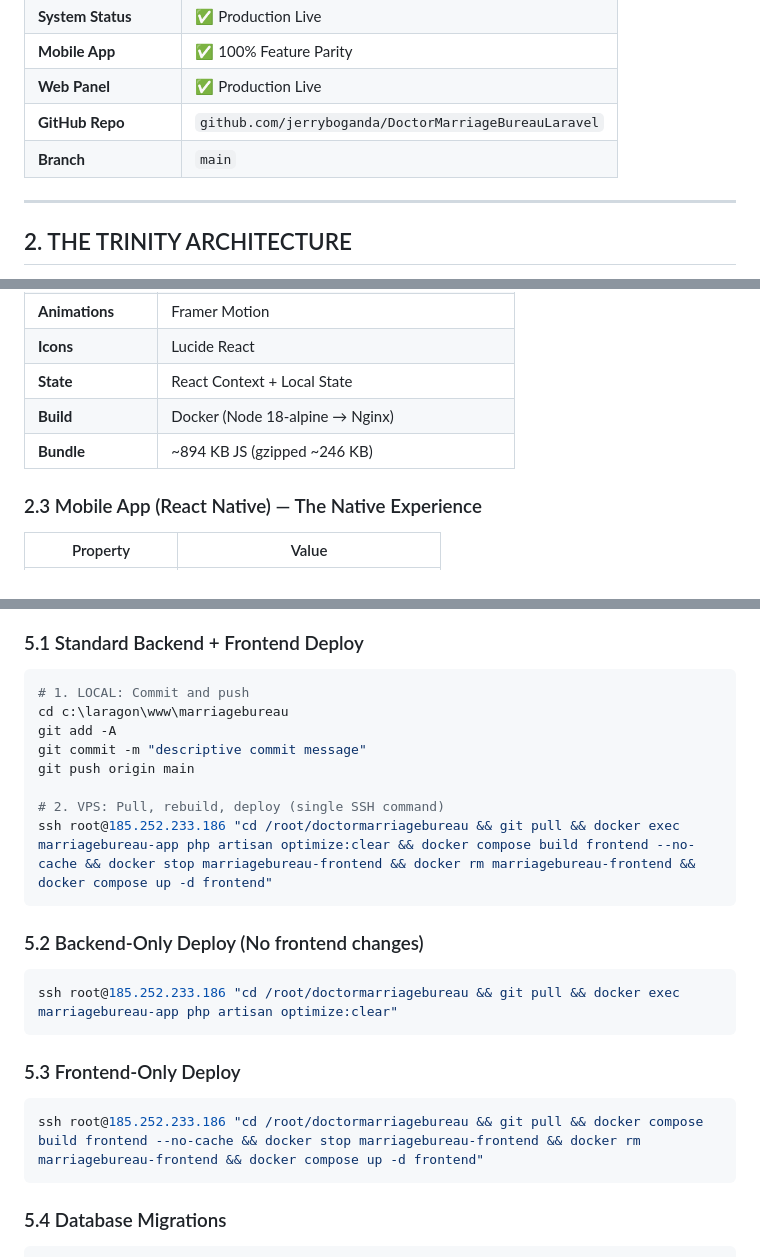
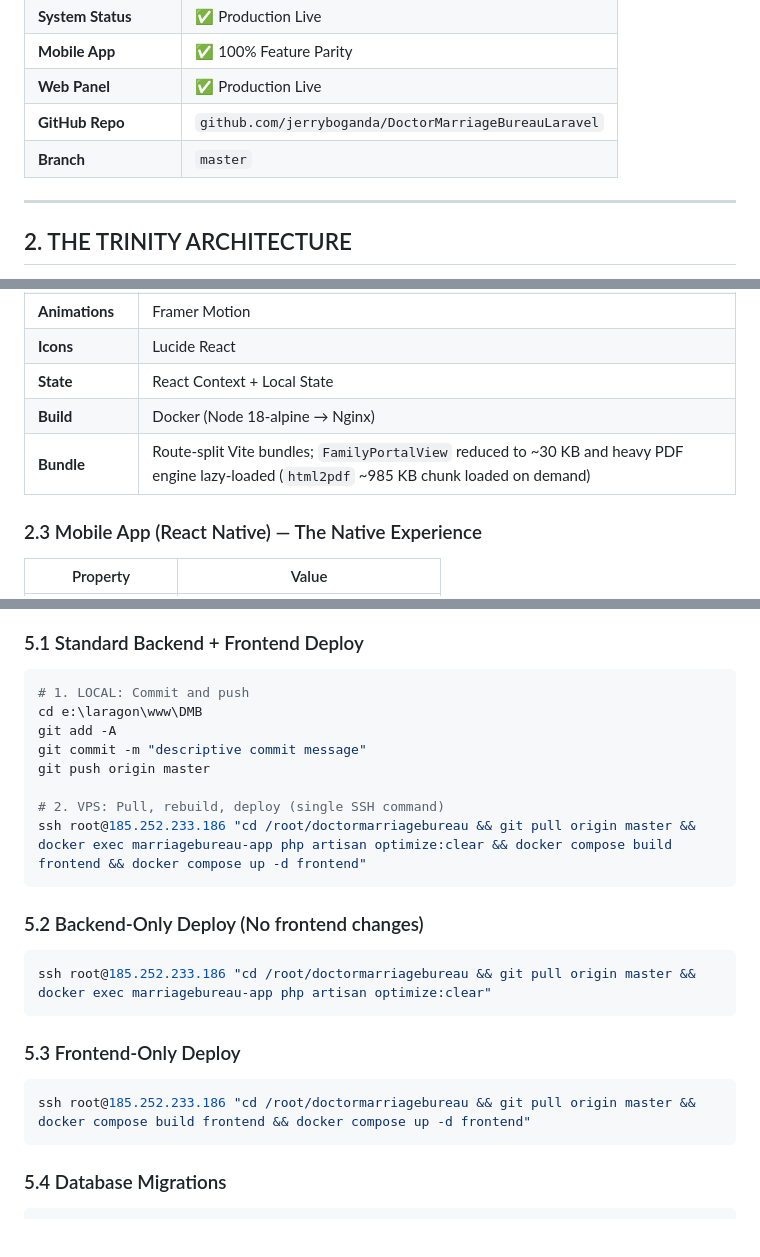
Before and after one commit to jerryboganda/DoctorMarriageBureauLaravel, a Markdown page: PROJECT_SSOT.md, 3 parts joined by grey strips. Rendered like a GitHub page; blank space fills up the shorter version.

````diff
--- a/PROJECT_SSOT.md
+++ b/PROJECT_SSOT.md
@@ -17,7 +17,7 @@
 | **Mobile App** | ✅ 100% Feature Parity |
 | **Web Panel** | ✅ Production Live |
 | **GitHub Repo** | `github.com/jerryboganda/DoctorMarriageBureauLaravel` |
-| **Branch** | `main` |
+| **Branch** | `master` |
 
 ---
 
@@ -52,7 +52,7 @@ Three synchronized components. **Any change to Backend API responses requires im
 | **Icons** | Lucide React |
 | **State** | React Context + Local State |
 | **Build** | Docker (Node 18-alpine → Nginx) |
-| **Bundle** | ~894 KB JS (gzipped ~246 KB) |
+| **Bundle** | Route-split Vite bundles; `FamilyPortalView` reduced to ~30 KB and heavy PDF engine lazy-loaded (`html2pdf` ~985 KB chunk loaded on demand) |
 
 ### 2.3 Mobile App (React Native) — The Native Experience
 
@@ -145,25 +145,25 @@ VITE_PUSHER_SCHEME: https
 
 ```powershell
 # 1. LOCAL: Commit and push
-cd c:\laragon\www\marriagebureau
+cd e:\laragon\www\DMB
 git add -A
 git commit -m "descriptive commit message"
-git push origin main
+git push origin master
 
 # 2. VPS: Pull, rebuild, deploy (single SSH command)
-ssh root@185.252.233.186 "cd /root/doctormarriagebureau && git pull && docker exec marriagebureau-app php artisan optimize:clear && docker compose build frontend --no-cache && docker stop marriagebureau-frontend && docker rm marriagebureau-frontend && docker compose up -d frontend"
+ssh root@185.252.233.186 "cd /root/doctormarriagebureau && git pull origin master && docker exec marriagebureau-app php artisan optimize:clear && docker compose build frontend && docker compose up -d frontend"
 ```
 
 ### 5.2 Backend-Only Deploy (No frontend changes)
 
 ```powershell
-ssh root@185.252.233.186 "cd /root/doctormarriagebureau && git pull && docker exec marriagebureau-app php artisan optimize:clear"
+ssh root@185.252.233.186 "cd /root/doctormarriagebureau && git pull origin master && docker exec marriagebureau-app php artisan optimize:clear"
 ```
 
 ### 5.3 Frontend-Only Deploy
 
 ```powershell
-ssh root@185.252.233.186 "cd /root/doctormarriagebureau && git pull && docker compose build frontend --no-cache && docker stop marriagebureau-frontend && docker rm marriagebureau-frontend && docker compose up -d frontend"
+ssh root@185.252.233.186 "cd /root/doctormarriagebureau && git pull origin master && docker compose build frontend && docker compose up -d frontend"
 ```
 
 ### 5.4 Database Migrations
````
Also changed, not shown: other parts of PROJECT_SSOT.md (+19 -2 lines).
